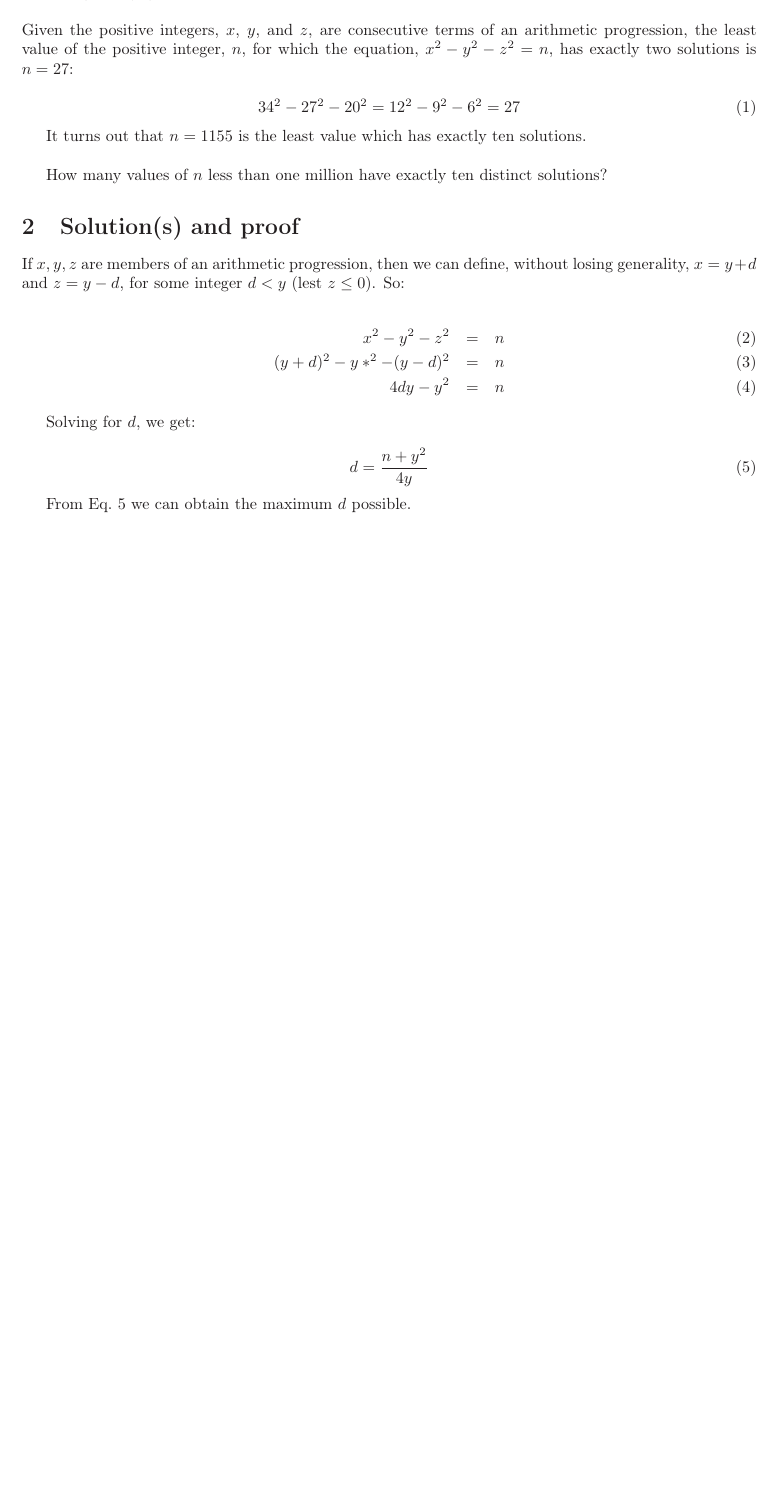
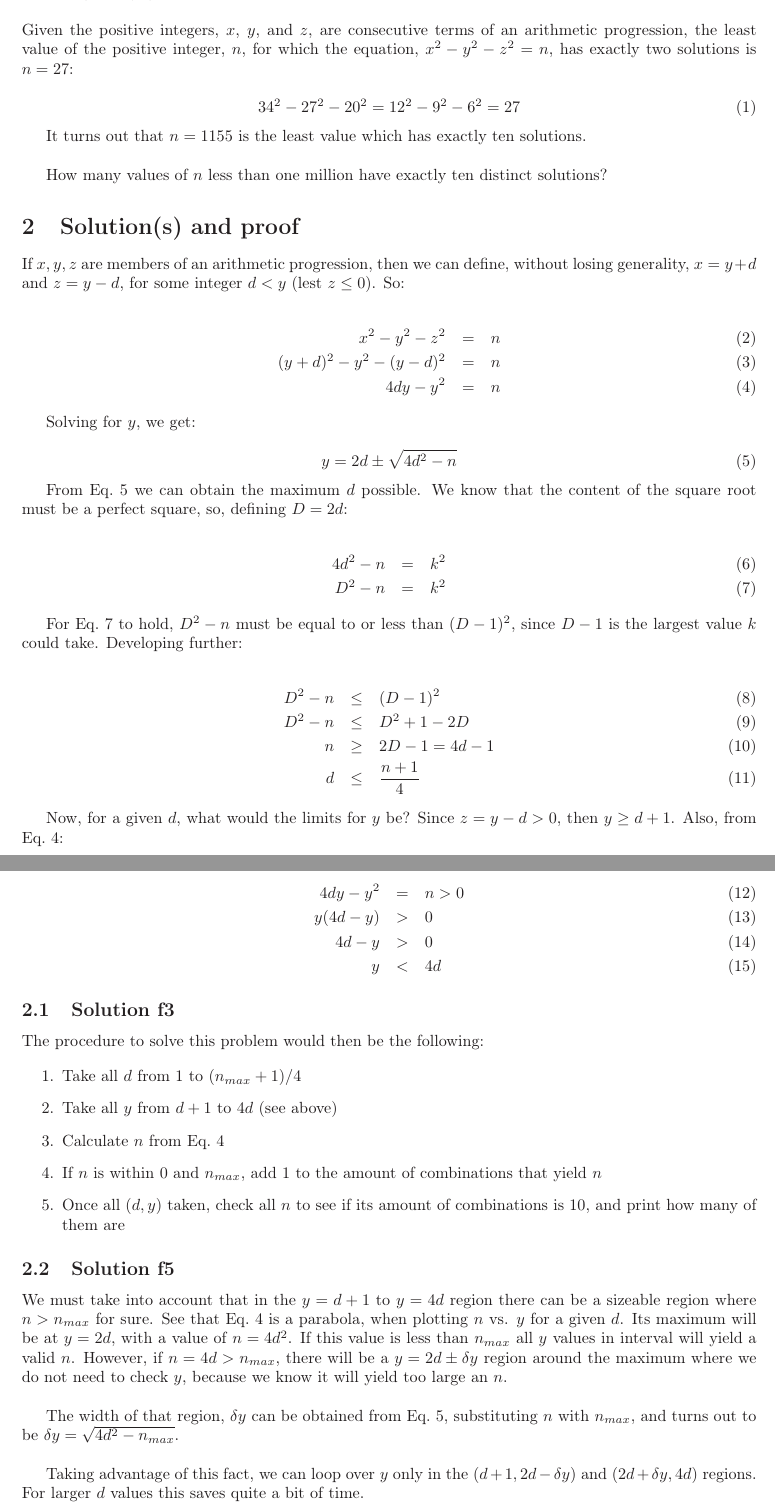
Before and after one commit to isilanes/myeuler, a LaTeX document (p135/readme.tex): part of the page before the commit and two parts of pages 1 and 2 of 2 after it, the two joined at a grey line, cut so that both start at the same text, the shorter picture padded with empty space. Compiled offline with LaTeX, dvips and Ghostscript.

Commit message:
Completed the readme of p135

```diff
--- a/p135/readme.tex
+++ b/p135/readme.tex
@@ -37,16 +37,59 @@ If ${x,y,z}$ are members of an arithmetic progression, then we can define, witho
 
 \begin{eqnarray}
 x^2 - y^2 - z^2 & = & n \\
-(y+d)^2 - y*^2 - (y-d)^2 & = & n \\
-4 d y - y^2 & = & n
+(y+d)^2 - y^2 - (y-d)^2 & = & n \\
+4 d y - y^2 & = & n \label{eq:n}
 \end{eqnarray}
 
-Solving for $d$, we get:
+Solving for $y$, we get:
 
 \begin{equation}
-d = \frac{n+y^2}{4y} \label{eq:d}
+y = 2d \pm \sqrt{4d^2-n} \label{eq:y}
 \end{equation}
 
-From Eq.~\ref{eq:d} we can obtain the maximum $d$ possible.
+From Eq.~\ref{eq:y} we can obtain the maximum $d$ possible. We know that the content of the square root must be a perfect square, so, defining $D = 2d$:
+
+\begin{eqnarray}
+4d^2 - n & = & k^2 \\
+D^2 - n & = & k^2 \label{eq:D2}
+\end{eqnarray}
+
+For Eq.~\ref{eq:D2} to hold, $D^2 - n$ must be equal to or less than $(D-1)^2$, since $D-1$ is the largest value $k$ could take. Developing further:
+
+\begin{eqnarray}
+D^2 - n & \leq & (D-1)^2 \\
+D^2 - n & \leq & D^2 + 1 -2D \\
+n & \geq & 2D-1 = 4d-1 \\
+d & \leq & \frac{n+1}{4}
+\end{eqnarray}
+
+Now, for a given $d$, what would the limits for $y$ be? Since $z = y-d > 0$, then $y \geq d + 1$. Also, from Eq.~\ref{eq:n}:
+
+\begin{eqnarray}
+4 d y - y^2 & = & n > 0 \\
+y(4d-y) & > & 0 \\
+4d - y & > & 0 \\
+y & < & 4d
+\end{eqnarray}
+
+\subsection{Solution f3}
+
+The procedure to solve this problem would then be the following:
+
+\begin{enumerate}
+  \item Take all $d$ from 1 to $(n_{max}+1)/4$
+  \item Take all $y$ from $d+1$ to $4d$ (see above)
+  \item Calculate $n$ from Eq.~\ref{eq:n}
+  \item If $n$ is within 0 and $n_{max}$, add 1 to the amount of combinations that yield $n$
+  \item Once all $(d, y)$ taken, check all $n$ to see if its amount of combinations is 10, and print how many of them are
+\end{enumerate}
+
+\subsection{Solution f5}
+
+We must take into account that in the $y = d+1$ to $y = 4d$ region there can be a sizeable region where $n > n_{max}$ for sure. See that Eq.~\ref{eq:n} is a parabola, when plotting $n$ vs. $y$ for a given $d$. Its maximum will be at $y = 2d$, with a value of $n = 4d^2$. If this value is less than $n_{max}$ all $y$ values in interval will yield a valid $n$. However, if $n = 4d > n_{max}$, there will be a $y = 2d \pm \delta y$ region around the maximum where we do not need to check $y$, because we know it will yield too large an $n$.\\
+
+The width of that region, $\delta y$ can be obtained from Eq.~\ref{eq:y}, substituting $n$ with $n_{max}$, and turns out to be $\delta y = \sqrt{4d^2-n_{max}}$.\\
+
+Taking advantage of this fact, we can loop over $y$ only in the $(d+1, 2d - \delta y)$ and $(2d + \delta y, 4d)$ regions. For larger $d$ values this saves quite a bit of time.
 
 \end{document}
```
Also changed, not shown: p135/readme.pdf.
